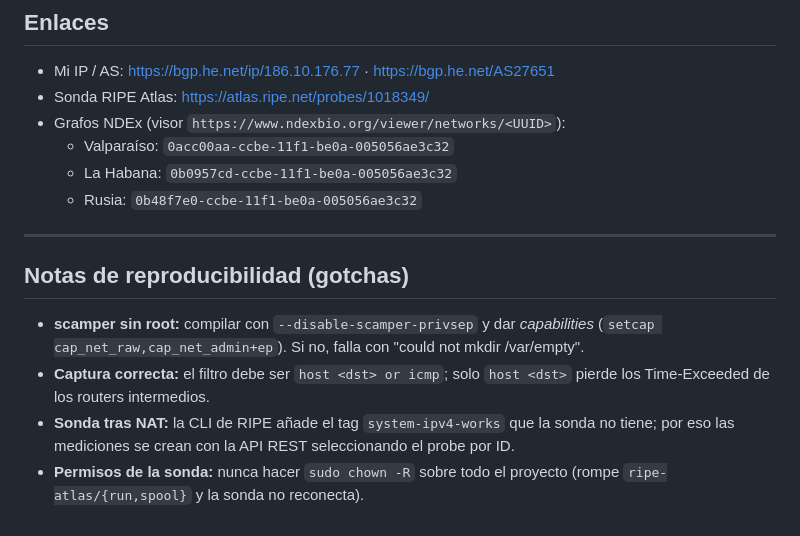
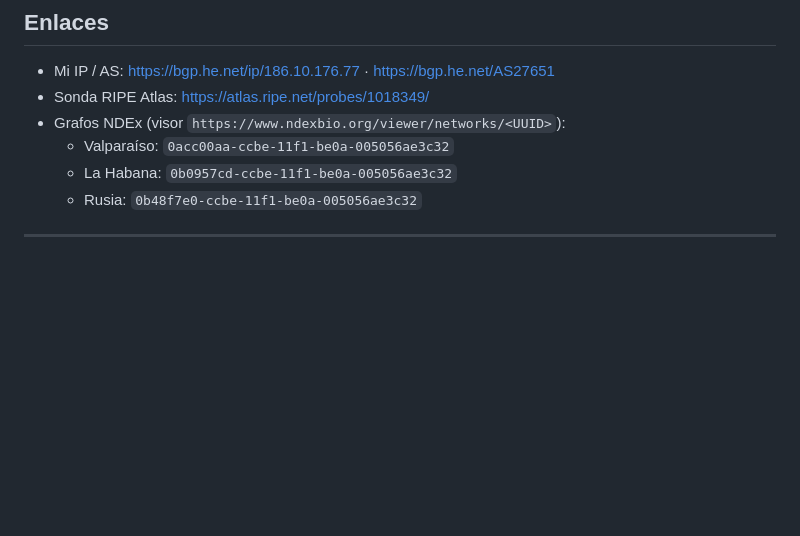
Before and after one commit to lauraromero-cm/Tarea-Ruteo, a Markdown page: README.md, the part around the change. GitHub-like rendering; blank space fills up the shorter version.

Commit message:
Remove reproducibility notes section
Removed reproducibility notes from README.

```diff
--- a/README.md
+++ b/README.md
@@ -158,14 +158,3 @@ NDEX_USER="usuario" NDEX_PASS="clave" python3 scripts/build_graphs.py upload   #
   - Rusia: `0b48f7e0-ccbe-11f1-be0a-005056ae3c32`
 
 ---
-
-## Notas de reproducibilidad (gotchas)
-
-- **scamper sin root:** compilar con `--disable-scamper-privsep` y dar *capabilities*
-  (`setcap cap_net_raw,cap_net_admin+ep`). Si no, falla con "could not mkdir /var/empty".
-- **Captura correcta:** el filtro debe ser `host <dst> or icmp`; solo `host <dst>` pierde los
-  Time-Exceeded de los routers intermedios.
-- **Sonda tras NAT:** la CLI de RIPE añade el tag `system-ipv4-works` que la sonda no tiene; por
-  eso las mediciones se crean con la API REST seleccionando el probe por ID.
-- **Permisos de la sonda:** nunca hacer `sudo chown -R` sobre todo el proyecto (rompe
-  `ripe-atlas/{run,spool}` y la sonda no reconecta).
```
